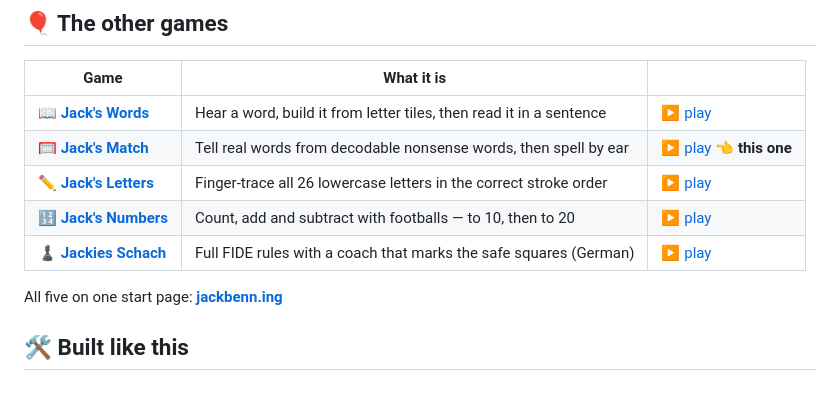
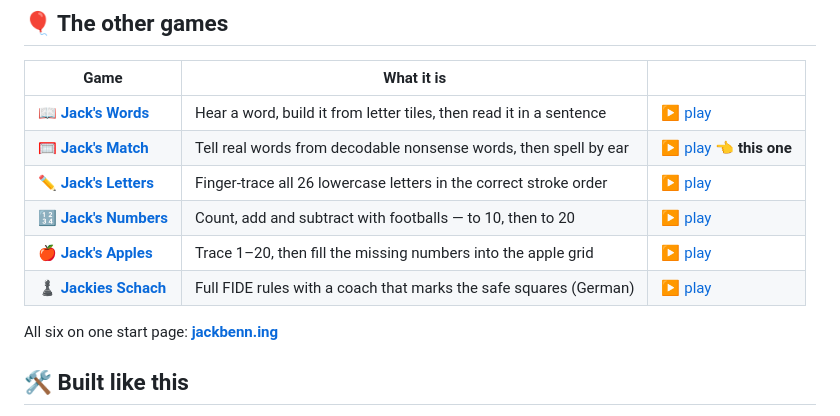
Before and after one commit to jacks-games/match, a Markdown page: README.md, the part around the change. Rendered like a GitHub page.

Commit message:
Sync match from the jackbenn.ing repo

```diff
--- a/README.md
+++ b/README.md
@@ -80,9 +80,10 @@ The whistle blows, the goals are counted, and the best score so far is remembere
 | 🥅 [**Jack's Match**](https://github.com/jacks-games/match) | Tell real words from decodable nonsense words, then spell by ear | [▶ play](https://jacks-games.github.io/match/)  👈 **this one** |
 | ✏️ [**Jack's Letters**](https://github.com/jacks-games/letters) | Finger-trace all 26 lowercase letters in the correct stroke order | [▶ play](https://jacks-games.github.io/letters/) |
 | 🔢 [**Jack's Numbers**](https://github.com/jacks-games/numbers) | Count, add and subtract with footballs — to 10, then to 20 | [▶ play](https://jacks-games.github.io/numbers/) |
+| 🍎 [**Jack's Apples**](https://github.com/jacks-games/apples) | Trace 1–20, then fill the missing numbers into the apple grid | [▶ play](https://jacks-games.github.io/apples/) |
 | ♟️ [**Jackies Schach**](https://github.com/jacks-games/chess) | Full FIDE rules with a coach that marks the safe squares (German) | [▶ play](https://jacks-games.github.io/chess/) |
 
-All five on one start page: **[jackbenn.ing](https://jackbenn.ing)**
+All six on one start page: **[jackbenn.ing](https://jackbenn.ing)**
 
 ## 🛠 Built like this
 
```
